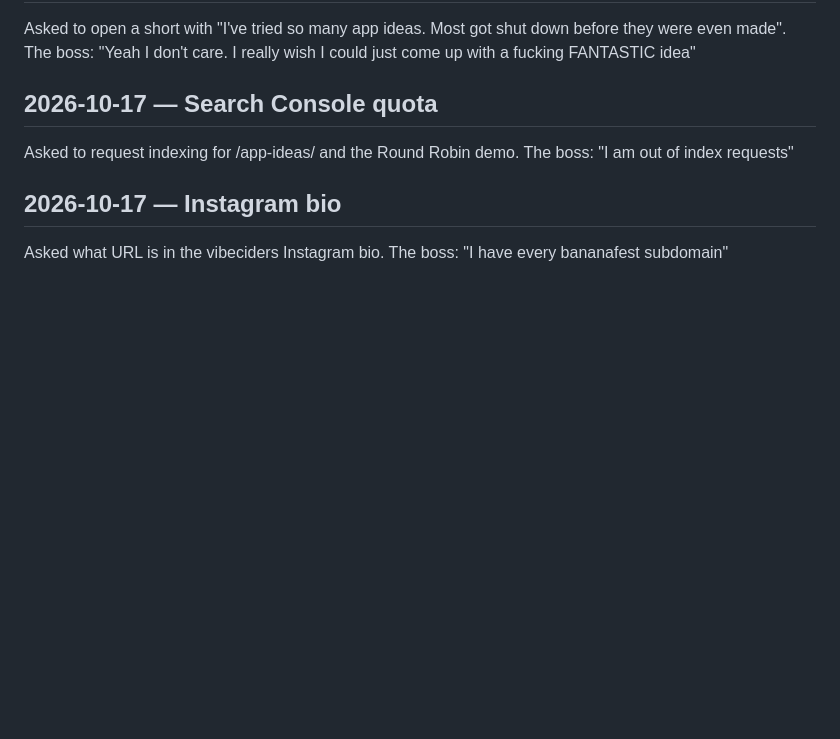
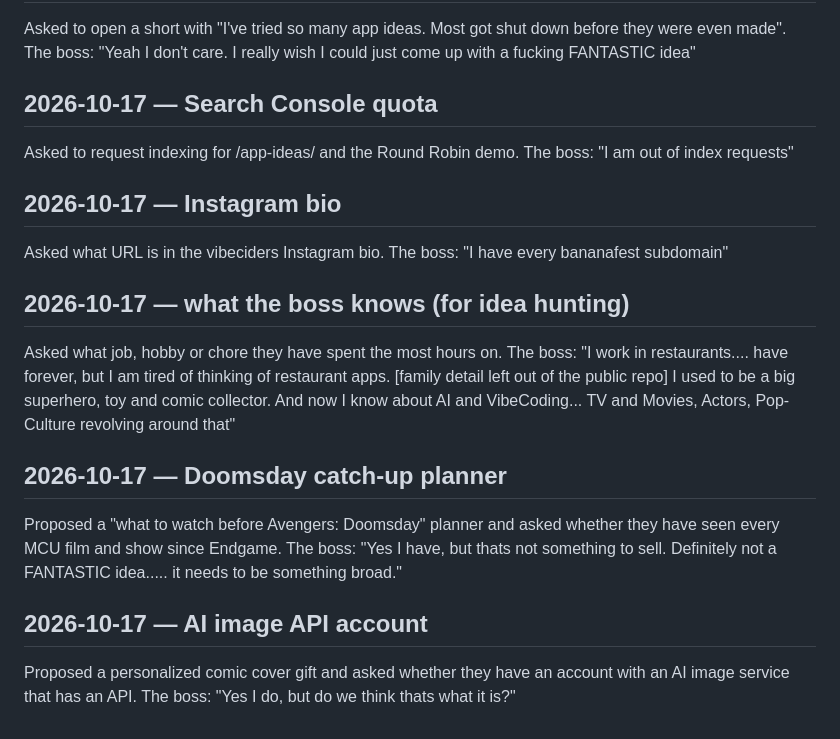
Before and after one commit to walkertbrown/Cider-Prod, a Markdown page: FACTS.md, the part around the change. Rendered like a GitHub page; blank space fills up the shorter version.

Commit message:
facts: idea hunt, the boss's areas and answers
Co-Authored-By: Claude Opus 5.5 <noreply@anthropic.com>
Claude-Session: https://claude.ai/code/session_01C4i5MyS3ZkLSeEKyfm5Ewt

```diff
--- a/FACTS.md
+++ b/FACTS.md
@@ -195,3 +195,12 @@ Asked to request indexing for /app-ideas/ and the Round Robin demo. The boss: "I
 
 ## 2026-10-17 — Instagram bio
 Asked what URL is in the vibeciders Instagram bio. The boss: "I have every bananafest subdomain"
+
+## 2026-10-17 — what the boss knows (for idea hunting)
+Asked what job, hobby or chore they have spent the most hours on. The boss: "I work in restaurants.... have forever, but I am tired of thinking of restaurant apps. [family detail left out of the public repo] I used to be a big superhero, toy and comic collector. And now I know about AI and VibeCoding... TV and Movies, Actors, Pop-Culture revolving around that"
+
+## 2026-10-17 — Doomsday catch-up planner
+Proposed a "what to watch before Avengers: Doomsday" planner and asked whether they have seen every MCU film and show since Endgame. The boss: "Yes I have, but thats not something to sell. Definitely not a FANTASTIC idea..... it needs to be something broad."
+
+## 2026-10-17 — AI image API account
+Proposed a personalized comic cover gift and asked whether they have an account with an AI image service that has an API. The boss: "Yes I do, but do we think thats what it is?"
```
Also changed, not shown: LEARNED.md (+6 -0 lines).
